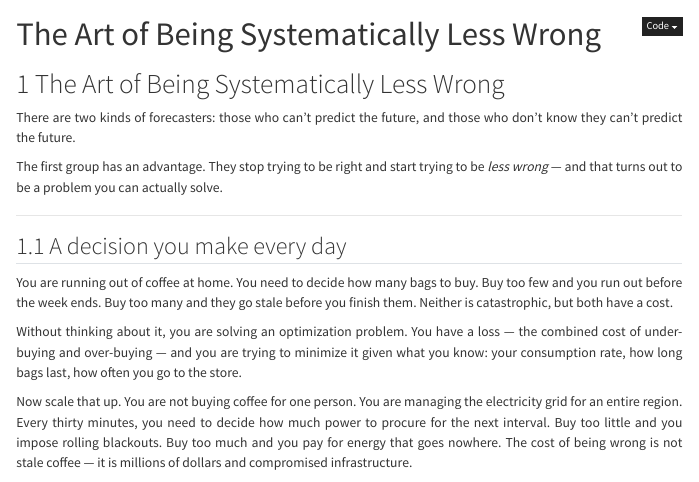
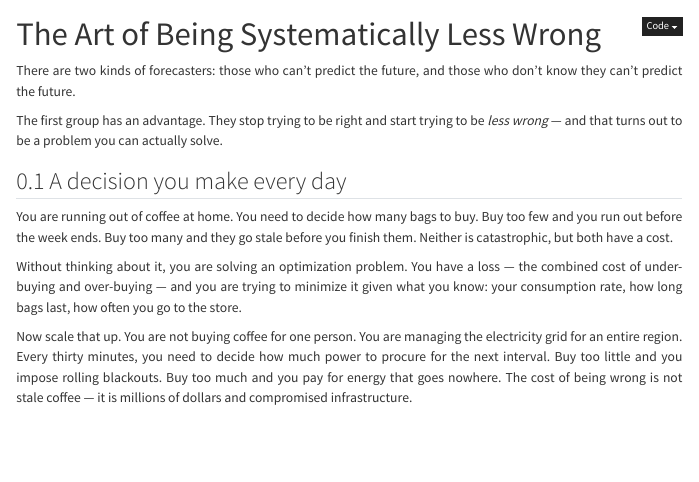
Before and after one commit to pbenavidesh/laurelin, a Quarto document (chapters/01-motivation.qmd): the page in a window 1100 px wide, from its top. Rendered offline with R 4.5, knitr and Pandoc in place of Quarto, with nearby package versions; some code elsewhere in the file could not run offline; menus at the side of the page are left out.

Commit message:
removed duplicated title

```diff
--- a/chapters/01-motivation.qmd
+++ b/chapters/01-motivation.qmd
@@ -1,8 +1,6 @@
 ---
 title: "The Art of Being Systematically Less Wrong"
 ---
-
-# The Art of Being Systematically Less Wrong {#sec-motivation}
 
 There are two kinds of forecasters: those who can't predict the future,
 and those who don't know they can't predict the future.
```
Also changed, not shown: chapters/01-motivation.qmd (7 more changed lines).
